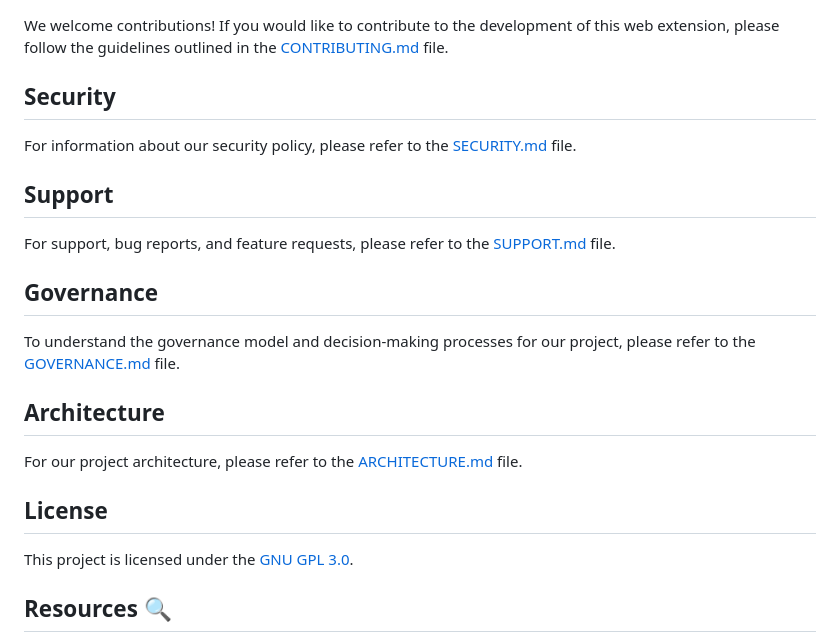
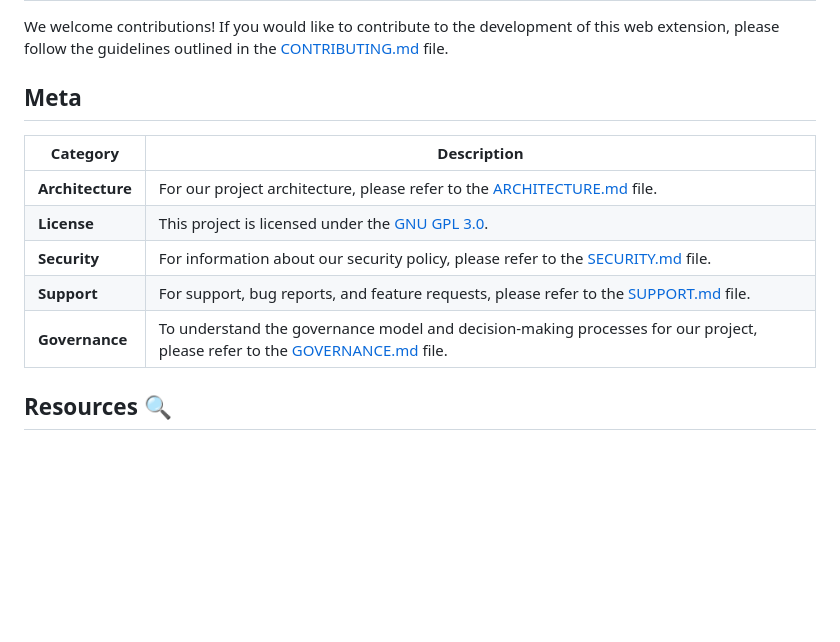
Before and after one commit to rootCircle/symmetrical-octo-spork, a Markdown page: README.md, the part around the change. GitHub-like rendering; blank space fills up the shorter version.

Commit message:
docs: readme more concise

```diff
--- a/README.md
+++ b/README.md
@@ -40,25 +40,15 @@ Once the extension is installed, you can start using it immediately. Simply clic
 
 We welcome contributions! If you would like to contribute to the development of this web extension, please follow the guidelines outlined in the [CONTRIBUTING.md](docs/CONTRIBUTING.md) file.
 
-## Security
+## Meta
 
-For information about our security policy, please refer to the [SECURITY.md](docs/SECURITY.md) file.
-
-## Support
-
-For support, bug reports, and feature requests, please refer to the [SUPPORT.md](docs/SUPPORT.md) file.
-
-## Governance
-
-To understand the governance model and decision-making processes for our project, please refer to the [GOVERNANCE.md](docs/GOVERNANCE.md) file.
-
-## Architecture
-
-For our project architecture, please refer to the [ARCHITECTURE.md](docs/ARCHITECTURE.md) file.
-
-## License
-
-This project is licensed under the [GNU GPL 3.0](LICENSE).
+| **Category**     | **Description**                                                                                                                                 |
+| ---------------- | ----------------------------------------------------------------------------------------------------------------------------------------------- |
+| **Architecture** | For our project architecture, please refer to the [ARCHITECTURE.md](docs/ARCHITECTURE.md) file.                                                 |
+| **License**      | This project is licensed under the [GNU GPL 3.0](LICENSE).                                                                                      |
+| **Security**     | For information about our security policy, please refer to the [SECURITY.md](docs/SECURITY.md) file.                                            |
+| **Support**      | For support, bug reports, and feature requests, please refer to the [SUPPORT.md](docs/SUPPORT.md) file.                                         |
+| **Governance**   | To understand the governance model and decision-making processes for our project, please refer to the [GOVERNANCE.md](docs/GOVERNANCE.md) file. |
 
 ## Resources 🔍
 
```
